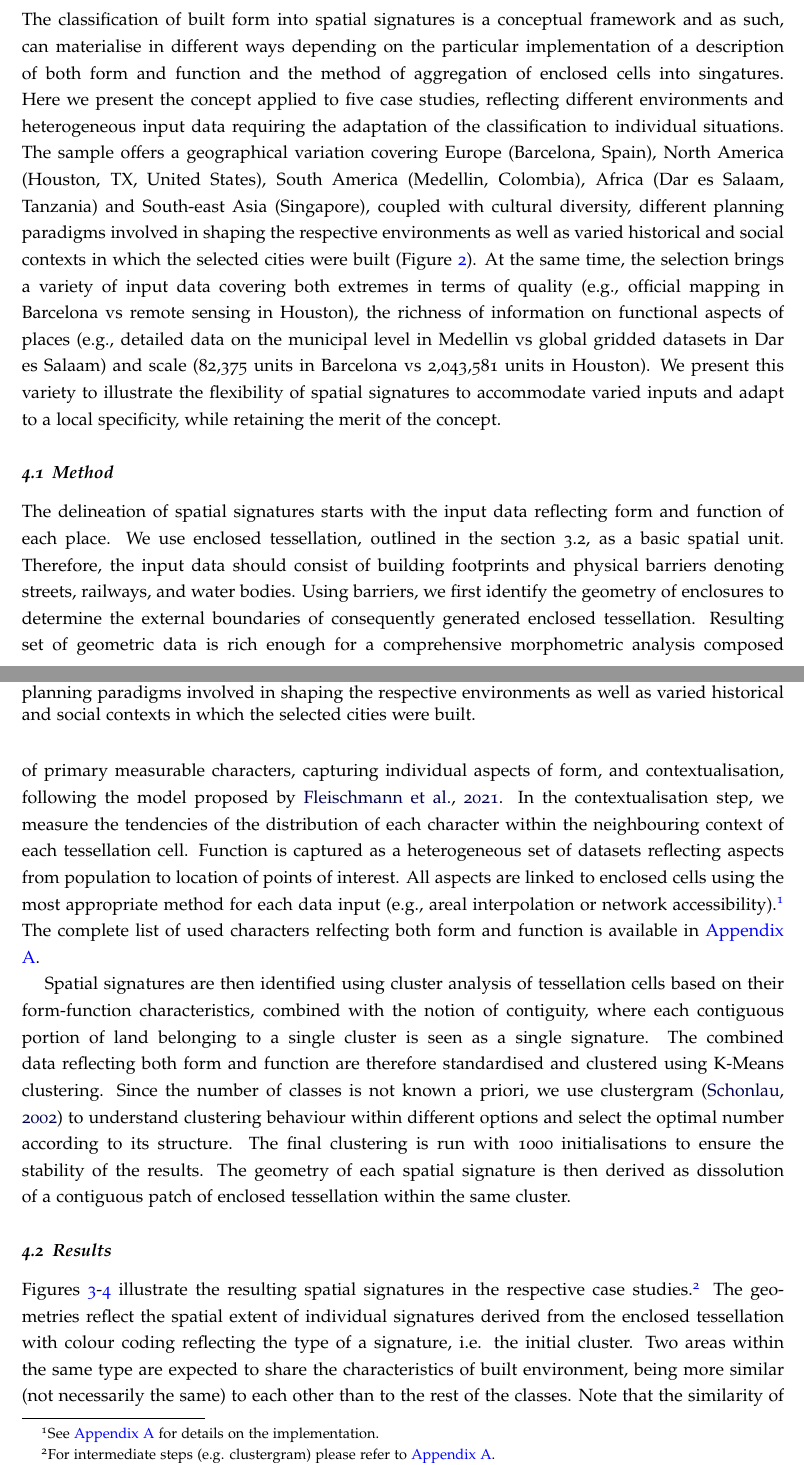
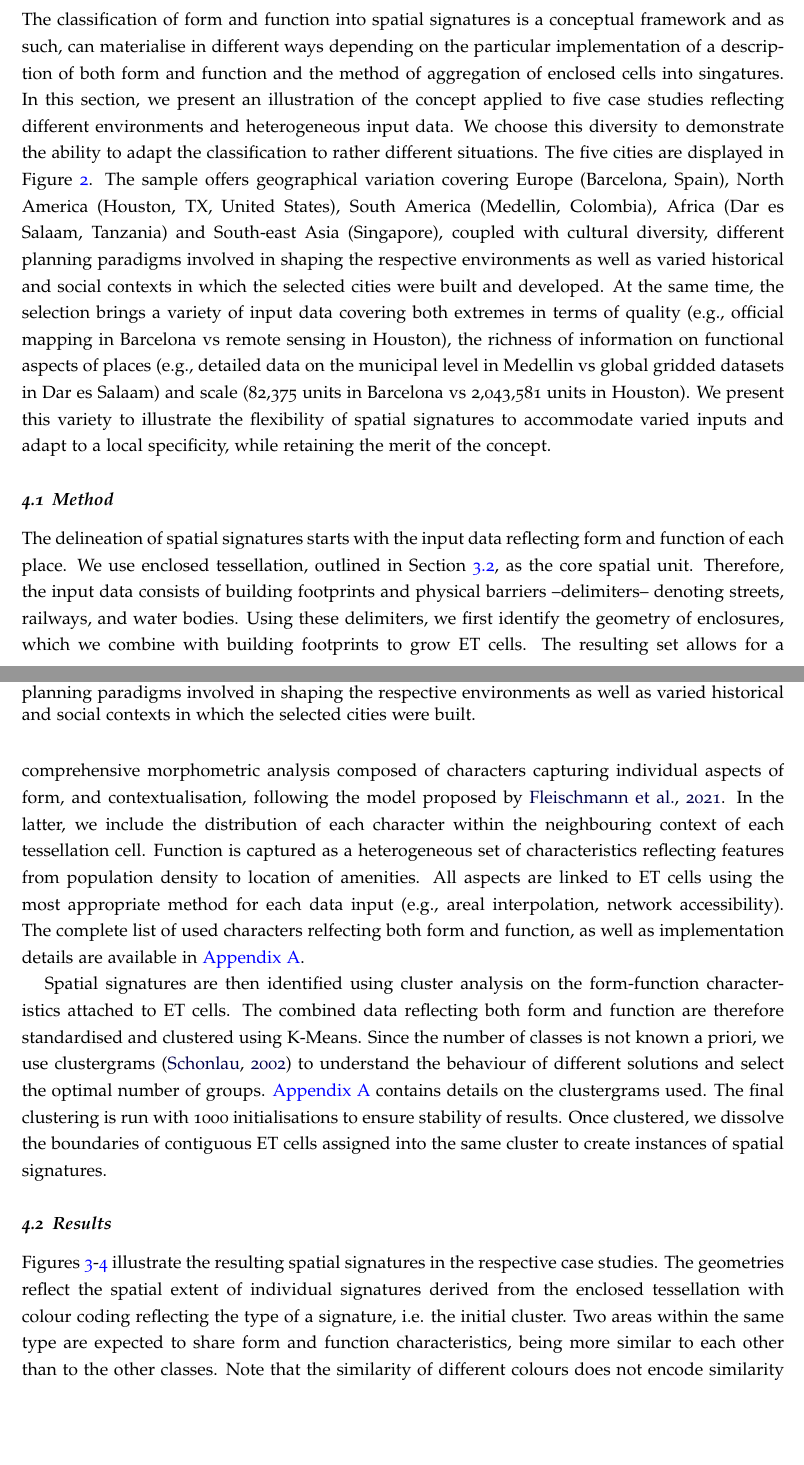
Before and after one commit to urbangrammarai/spatial_signatures_concept, a LaTeX paper (paper/spatial_signatures.tex, which reads paper/ss_4.tex): two parts of pages 12 and 13 of 37, joined at a grey line, cut so that both start at the same text, the shorter picture padded with empty space. Compiled offline with pdfLaTeX; a LaTeX package or settings file that is missing is left out.

Commit message:
Add edits to pass on S.4

```diff
--- a/paper/ss_4.tex
+++ b/paper/ss_4.tex
@@ -7,23 +7,25 @@
 % all technical details in to an appendix tables from excel should go to notebooks
 
 % spatial signature is a conceptual framework which can materialise in different ways
-The classification of built form into spatial signatures is a conceptual framework and
+The classification of form and function into spatial signatures is a conceptual framework and
 as such, can materialise in different ways depending on the particular implementation of
 a description of both form and function and the method of aggregation of enclosed cells
 into singatures.
 % here we present it applied to five cases from around the world
-Here we present the concept applied to five case studies, reflecting different
-environments and heterogeneous input data requiring the adaptation of the classification
-to individual situations.
+In this section, we present an illustration of the concept applied to five
+case studies reflecting different environments and heterogeneous input data.
+We choose this diversity to demonstrate the ability to adapt the
+classification to rather different situations.
 % the sample comes with geographical variation - 1, 2, 3, 4, 5
-The sample offers a geographical variation covering Europe (Barcelona, Spain), North
+The five cities are displayed in Figure \ref{fig:world_map}.
+The sample offers geographical variation covering Europe (Barcelona, Spain), North
 America (Houston, TX, United States), South America (Medellin, Colombia), Africa (Dar es
 Salaam, Tanzania) and South-east Asia (Singapore),
 % that brings different culture, development, planning paradigm, historical and social
 % contexts
 coupled with cultural diversity, different planning paradigms involved in shaping the
 respective environments as well as varied historical and social contexts in which the
-selected cities were built (Figure \ref{fig:world_map}).
+selected cities were built and developed.
 % at the same time, it brings different input data, varied in both quality and richness
 At the same time, the selection brings a variety of input data covering both extremes in
 terms of quality (e.g., official mapping in Barcelona vs remote sensing in Houston), the
@@ -56,47 +58,48 @@ the concept.
 
 % 1. data retrieval from open sources
 The delineation of spatial signatures starts with the input data reflecting form and
-function of each place. We use enclosed tessellation, outlined in the
-\hyperref[sec:ssec:ss_et]{section 3.2}, as a basic spatial unit. Therefore, the input
-data should consist of building footprints and physical barriers denoting streets,
+function of each place. We use enclosed tessellation, outlined in Section
+\ref{ssec:ss_et}, as the core spatial unit. Therefore, the input
+data consists of building footprints and physical barriers --delimiters-- denoting streets,
 railways, and water bodies.
 % 2. geographies - enclosures, enclosed tessellation
-Using barriers, we first identify the geometry of enclosures to determine the external
-boundaries of consequently generated enclosed tessellation.
+Using these delimiters, we first identify the geometry of enclosures, which we
+combine with building footprints to grow ET cells.
 % 3. characterization of form - primary + convolutions
-Resulting set of geometric data is rich enough for a comprehensive morphometric analysis
-composed of primary measurable characters, capturing individual aspects of form, and
+The resulting set allows for a comprehensive morphometric analysis
+composed of characters capturing individual aspects of form, and
 contextualisation, following the model proposed by
-\citealp{fleischmann2021methodological}. In the contextualisation step, we measure the
-tendencies of the distribution of each character within the neighbouring context of each
+\citealp{fleischmann2021methodological}. In the latter, we
+include the distribution of each character within the neighbouring context of each
 tessellation cell.
 % 4. characterisation of function
-Function is captured as a heterogeneous set of datasets reflecting aspects from
-population to location of points of interest. All aspects are linked to enclosed cells
-using the most appropriate method for each data input (e.g., areal interpolation or
-network accessibility).\footnote{See \ref{sec:appendix} for details on the
-implementation.} The complete list of used characters relfecting both form and function
-is available in \ref{sec:appendix}.
+Function is captured as a heterogeneous set of characteristics reflecting
+features from
+population density to location of amenities. All aspects are linked to ET cells
+using the most appropriate method for each data input (e.g., areal
+        interpolation,
+network accessibility). The complete list of used characters relfecting both form and
+function, as well as implementation details are available in \ref{sec:appendix}.
 
 % Second para on how we generate signatures (clustering); once we have those we
 % dissolve.
 
 % 5. cluster analysis input (all linked to cell)
-Spatial signatures are then identified using cluster analysis of tessellation cells
-based on their form-function characteristics, combined with the notion of contiguity,
-where each contiguous portion of land belonging to a single cluster is seen as a single
-signature.
+Spatial signatures are then identified using cluster analysis on the
+form-function characteristics attached to ET cells.
 % 6. clustergram
 The combined data reflecting both form and function are therefore standardised and
-clustered using K-Means clustering. Since the number of classes is not known a priori,
-we use clustergram \citep{schonlau2002clustergram} to understand clustering behaviour
-within different options and select the optimal number according to its structure.
+clustered using K-Means. Since the number of classes is not known a priori,
+we use clustergrams \citep{schonlau2002clustergram} to understand the
+behaviour of different solutions and select the optimal number of groups.
+\ref{sec:appendix} contains details on the clustergrams used.
 % 7. clustering
-The final clustering is run with 1000 initialisations to ensure the stability of the
+The final clustering is run with 1000 initialisations to ensure stability of
 results.
 % 8. dissolution
-The geometry of each spatial signature is then derived as dissolution of a contiguous
-patch of enclosed tessellation within the same cluster.
+Once clustered, we
+dissolve the boundaries of contiguous ET cells assigned into the same cluster to
+create instances of spatial signatures.
 
 
 \subsection{Results}
@@ -105,17 +108,14 @@ patch of enclosed tessellation within the same cluster.
 %%% Para1 how to read the map in an applied way geometries reflect boundaries of spatial
 % signatures
 Figures \ref{fig:maps1}-\ref{fig:maps2} illustrate the resulting spatial signatures in the respective case
-studies.\footnote{For intermediate steps (e.g. clustergram) please refer to
-\ref{sec:appendix}.} The geometries reflect the spatial extent of individual signatures
+studies. The geometries reflect the spatial extent of individual signatures
 derived from the enclosed tessellation
 % colours reflect a type of a signature - two areas within the same type share the
 % characteristics; similarity of colours has no meaning
 with colour coding reflecting the type of a signature, i.e. the initial cluster. Two
-areas within the same type are expected to share the characteristics of built
-environment, being more similar (not necessarily the same) to each other than to the
-rest of the classes. Note that the similarity of different colours does not encode
-similarity of signatures. Also note, that due to varied extent of case studies, maps are
-not printed at the same scale.
+areas within the same type are expected to share form and function characteristics, being more similar to each other than to the
+other classes. Note that the similarity of different colours does not encode
+similarity of signatures.
 
 \begin{figure}
     \includegraphics[width=\linewidth]{figures/maps1.png}
```
Also changed, not shown: paper/ss_4.tex (100 more changed lines).
